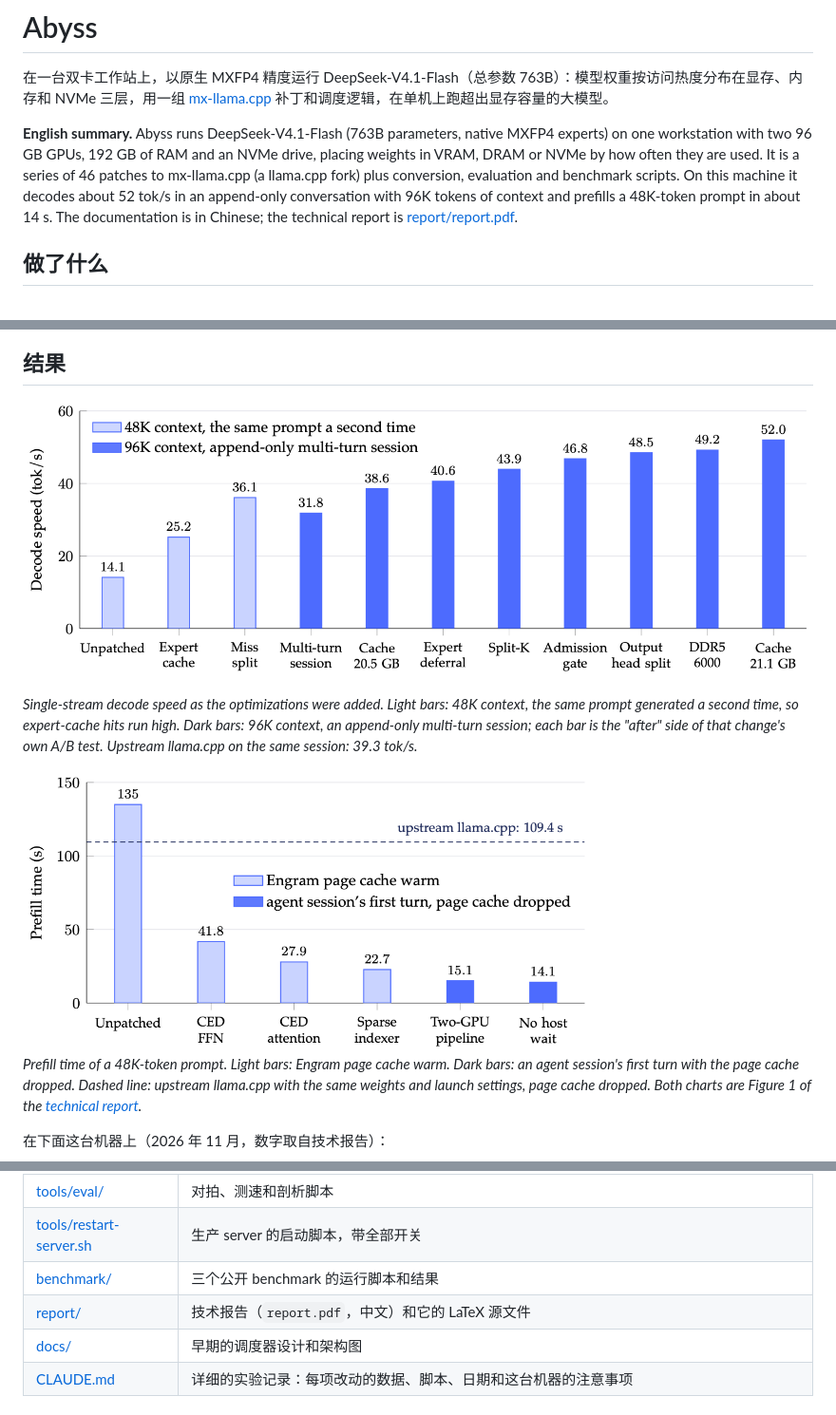
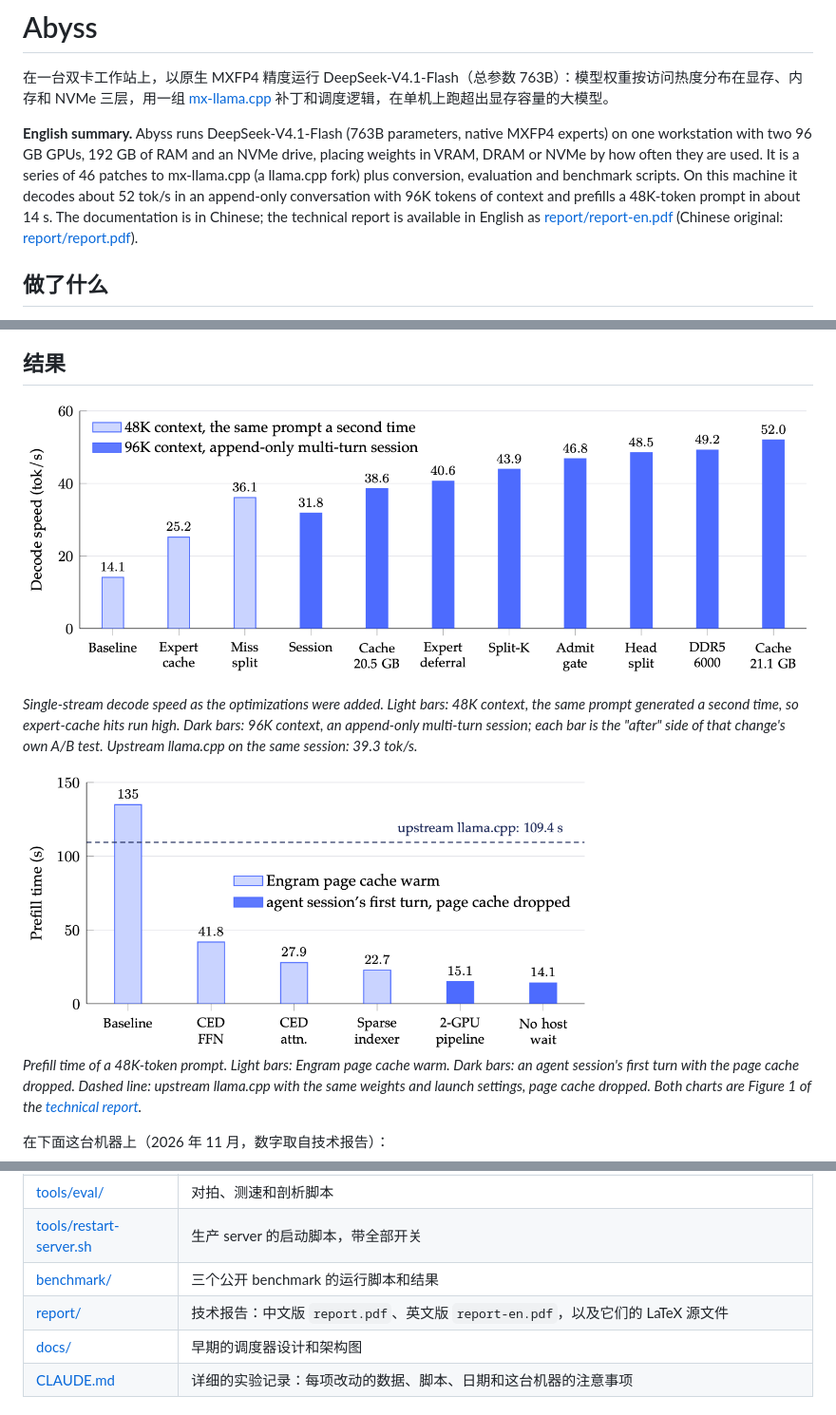
Before and after one commit to weiwangdd/abyss, a Markdown page: README.md, 3 parts joined by grey strips. Shown at 95% size. Drawn GitHub-style; pictures changed too: docs/images/decode.png, docs/images/prefill.png.

```diff
--- a/README.md
+++ b/README.md
@@ -2,7 +2,7 @@
 
 在一台双卡工作站上，以原生 MXFP4 精度运行 DeepSeek-V4.1-Flash（总参数 763B）：模型权重按访问热度分布在显存、内存和 NVMe 三层，用一组 [mx-llama.cpp](https://github.com/mxxm-t/mx-llama.cpp) 补丁和调度逻辑，在单机上跑超出显存容量的大模型。
 
-**English summary.** Abyss runs DeepSeek-V4.1-Flash (763B parameters, native MXFP4 experts) on one workstation with two 96 GB GPUs, 192 GB of RAM and an NVMe drive, placing weights in VRAM, DRAM or NVMe by how often they are used. It is a series of 46 patches to mx-llama.cpp (a llama.cpp fork) plus conversion, evaluation and benchmark scripts. On this machine it decodes about 52 tok/s in an append-only conversation with 96K tokens of context and prefills a 48K-token prompt in about 14 s. The documentation is in Chinese; the technical report is [report/report.pdf](report/report.pdf).
+**English summary.** Abyss runs DeepSeek-V4.1-Flash (763B parameters, native MXFP4 experts) on one workstation with two 96 GB GPUs, 192 GB of RAM and an NVMe drive, placing weights in VRAM, DRAM or NVMe by how often they are used. It is a series of 46 patches to mx-llama.cpp (a llama.cpp fork) plus conversion, evaluation and benchmark scripts. On this machine it decodes about 52 tok/s in an append-only conversation with 96K tokens of context and prefills a 48K-token prompt in about 14 s. The documentation is in Chinese; the technical report is available in English as [report/report-en.pdf](report/report-en.pdf) (Chinese original: [report/report.pdf](report/report.pdf)).
 
 ## 做了什么
 
@@ -60,7 +60,7 @@ BIOS 里的 IOMMU 要关：开着时两卡之间的直接拷贝会返回成功
 | [tools/eval/](tools/eval) | 对拍、测速和剖析脚本 |
 | [tools/restart-server.sh](tools/restart-server.sh) | 生产 server 的启动脚本，带全部开关 |
 | [benchmark/](benchmark/README.md) | 三个公开 benchmark 的运行脚本和结果 |
-| [report/](report/README.md) | 技术报告（`report.pdf`，中文）和它的 LaTeX 源文件 |
+| [report/](report/README.md) | 技术报告：中文版 `report.pdf`、英文版 `report-en.pdf`，以及它们的 LaTeX 源文件 |
 | [docs/](docs/scheduler.md) | 早期的调度器设计和架构图 |
 | [CLAUDE.md](CLAUDE.md) | 详细的实验记录：每项改动的数据、脚本、日期和这台机器的注意事项 |
 
```
Also changed, not shown: report/README.md (+4 -1 lines), 7 other files.
